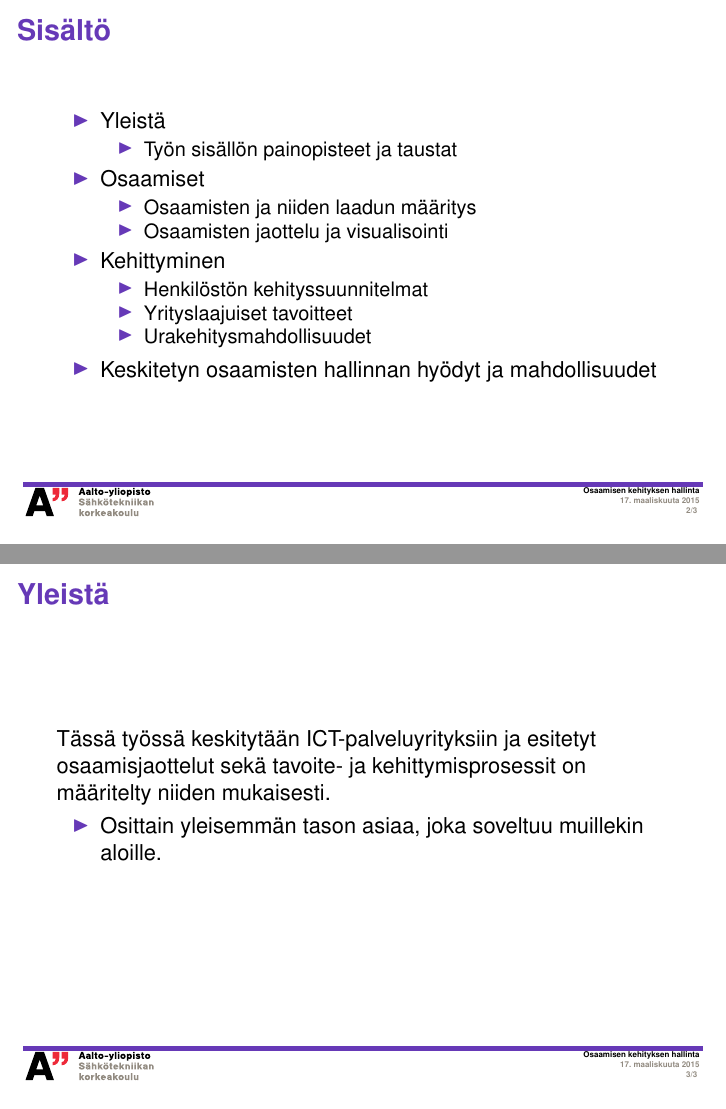
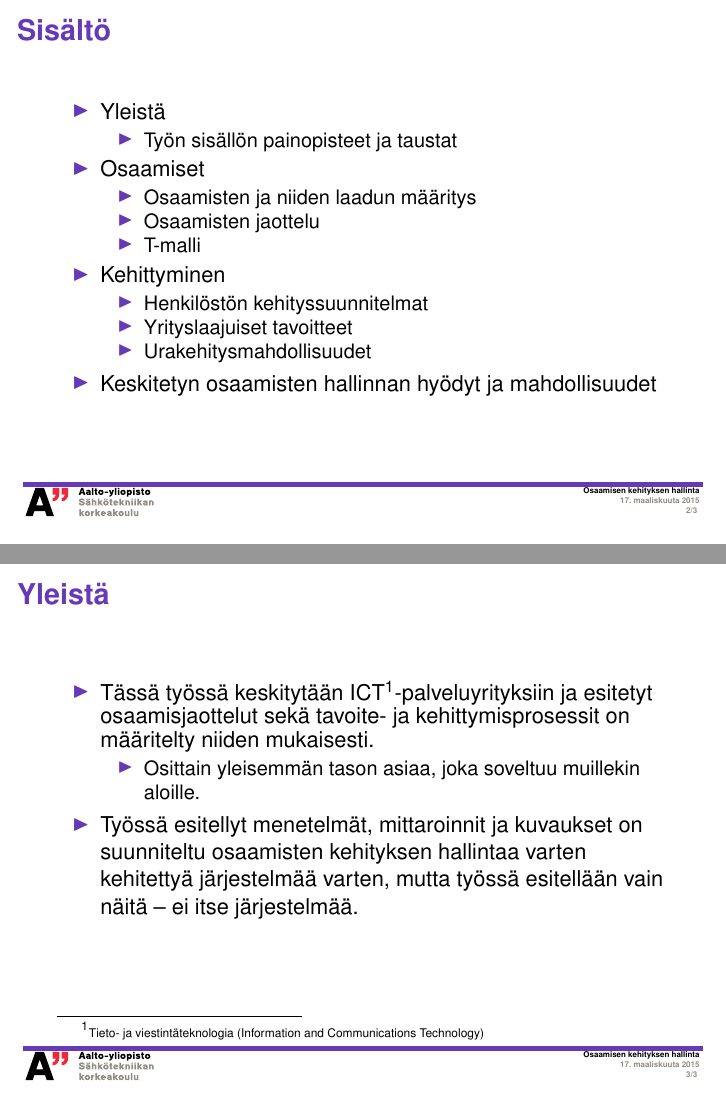
Before and after one commit to sMiik/Opintosettej, LaTeX slides (Seminaari/Eloranta_Miikka_seminaariesitys.tex): pages 2 and 3 of 3, joined at a grey line. Compiled offline with pdfLaTeX.

Commit message:
More general bs. Let's try more tomorrow.

```diff
--- a/Seminaari/Eloranta_Miikka_seminaariesitys.tex
+++ b/Seminaari/Eloranta_Miikka_seminaariesitys.tex
@@ -38,7 +38,8 @@ Sähkötekniikan korkeakoulu, Aalto-yliopisto}
 \item Osaamiset
 \begin{itemize}
 \item Osaamisten ja niiden laadun määritys
-\item Osaamisten jaottelu ja visualisointi
+\item Osaamisten jaottelu
+\item T-malli
 \end{itemize}
 \item Kehittyminen
 \begin{itemize}
@@ -51,11 +52,13 @@ Sähkötekniikan korkeakoulu, Aalto-yliopisto}
 \end{frame}
 
 \begin{frame}{Yleistä}
-Tässä työssä keskitytään ICT-palveluyrityksiin ja esitetyt osaamisjaottelut sekä tavoite- ja kehittymisprosessit on määritelty niiden mukaisesti.
+\begin{itemize}
+\item Tässä työssä keskitytään ICT\footnote{\tiny{Tieto- ja viestintäteknologia (Information and Communications Technology)}}-palveluyrityksiin ja esitetyt osaamisjaottelut sekä tavoite- ja kehittymisprosessit on määritelty niiden mukaisesti.
 \begin{itemize}
 \item Osittain yleisemmän tason asiaa, joka soveltuu muillekin aloille.
 \end{itemize}
-
+\item Työssä esitellyt menetelmät, mittaroinnit ja kuvaukset on suunniteltu osaamisten kehityksen hallintaa varten kehitettyä järjestelmää varten, mutta työssä esitellään vain näitä -- ei itse järjestelmää.
+\end{itemize}
 \end{frame}
 
 \end{document}
```
Also changed, not shown: Seminaari/Eloranta_Miikka_seminaariesitys.pdf.
